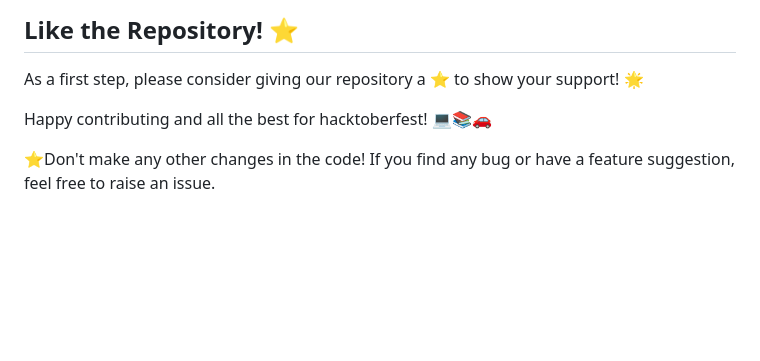
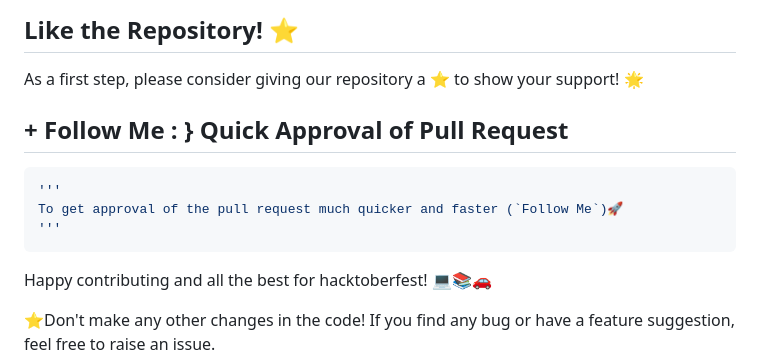
Before and after one commit to Sar-taj107/Tech-Quiz, a Markdown page: README.md, the part around the change printed below. Drawn GitHub-style; blank space fills up the shorter version.

````diff
--- a/README.md
+++ b/README.md
@@ -121,7 +121,13 @@ To contribute to our Tech-Quiz:
 ## Like the Repository! ⭐️
 
 As a first step, please consider giving our repository a ⭐️ to show your support! 🌟
+## + Follow Me : } Quick Approval of Pull Request
 
+```py
+'''
+To get approval of the pull request much quicker and faster (`Follow Me`)🚀
+'''
+```
 Happy contributing and all the best for hacktoberfest! 💻📚🚗
 
 ⭐️Don't make any other changes in the code! If you find any bug or have a feature suggestion, feel free to raise an issue.
````
Also changed, not shown: other parts of README.md (+4 -0 lines).
